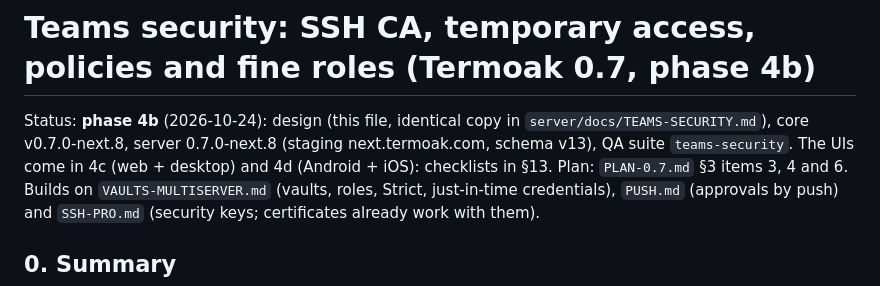
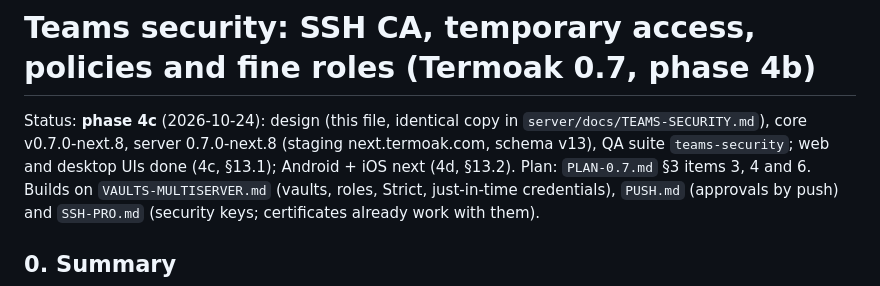
Before and after one commit to TermoakSSH/server, a Markdown page: docs/TEAMS-SECURITY.md, the part around one of its changes. GitHub-like rendering.

```diff
--- a/docs/TEAMS-SECURITY.md
+++ b/docs/TEAMS-SECURITY.md
@@ -1,9 +1,9 @@
 # Teams security: SSH CA, temporary access, policies and fine roles (Termoak 0.7, phase 4b)
 
-Status: **phase 4b** (2026-10-24): design (this file, identical copy in
+Status: **phase 4c** (2026-10-24): design (this file, identical copy in
 `server/docs/TEAMS-SECURITY.md`), core v0.7.0-next.8, server 0.7.0-next.8
-(staging next.termoak.com, schema v13), QA suite `teams-security`. The UIs
-come in 4c (web + desktop) and 4d (Android + iOS): checklists in §13.
+(staging next.termoak.com, schema v13), QA suite `teams-security`; web and
+desktop UIs done (4c, §13.1); Android + iOS next (4d, §13.2).
 Plan: `PLAN-0.7.md` §3 items 3, 4 and 6. Builds on `VAULTS-MULTISERVER.md`
 (vaults, roles, Strict, just-in-time credentials), `PUSH.md` (approvals by
 push) and `SSH-PRO.md` (security keys; certificates already work with them).
```
Also changed, not shown: other parts of docs/TEAMS-SECURITY.md (+83 -52 lines).
